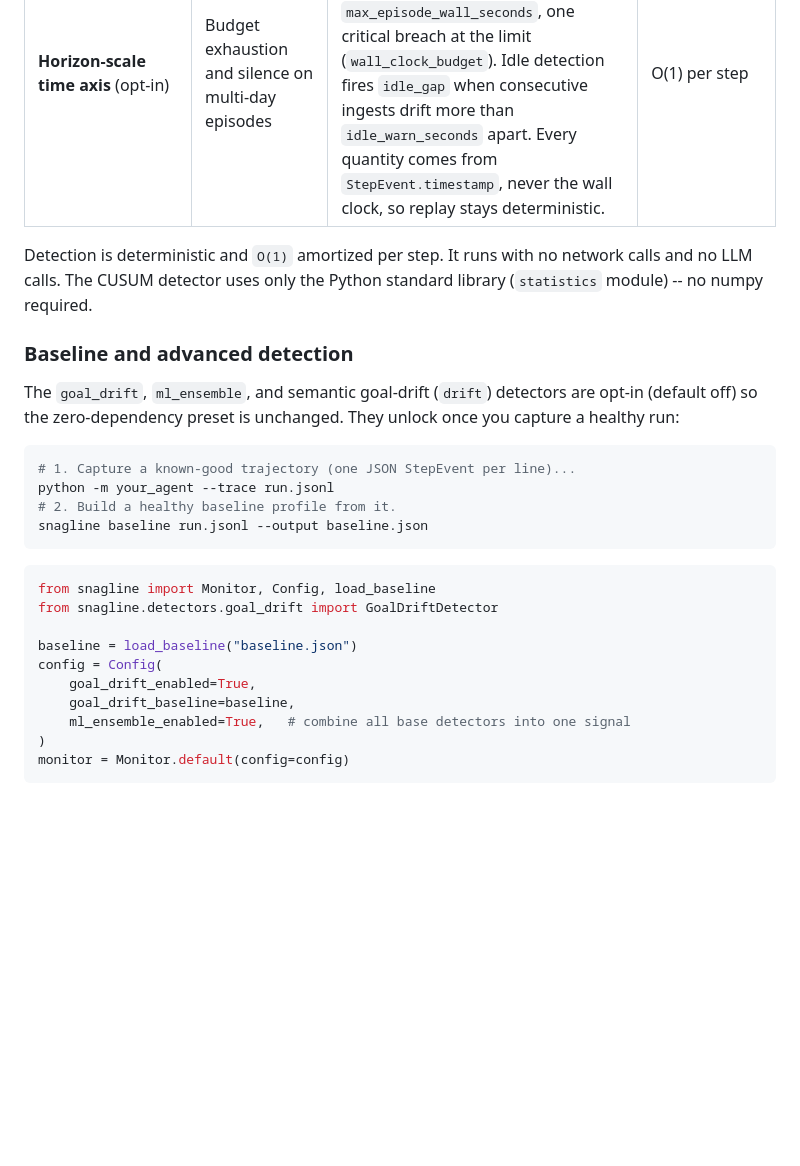
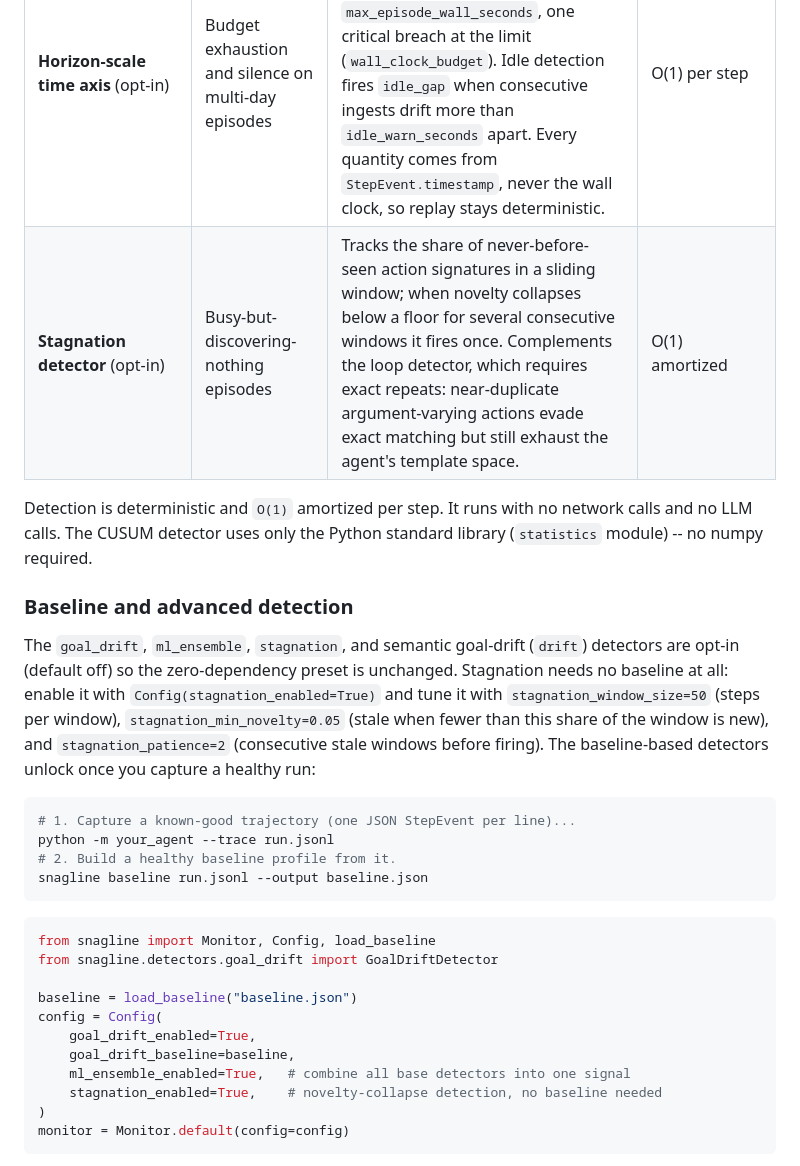
Before and after one commit to Cyrax321/SNAGLINE, a Markdown page: README.md, the part around the change. Rendered like a GitHub page; blank space fills up the shorter version.

Commit message:
docs(readme): add StagnationDetector to detector table and opt-in section (Refs #133)
- New opt-in table row describing novelty-collapse detection and how it
  complements the loop detector's exact-repeat matching.
- Opt-in explainer now lists stagnation with the exact Config flag names
  verified against src/snagline/config.py: stagnation_enabled,
  stagnation_window_size=50, stagnation_min_novelty=0.05,
  stagnation_patience=2.
- Example block gains the one-line stagnation toggle.

Zero em dashes introduced.

````diff
--- a/README.md
+++ b/README.md
@@ -103,12 +103,13 @@ The full architecture reference is in [docs/ADAPTER_GUIDE.md](docs/ADAPTER_GUIDE
 | **Semantic goal-drift detector** (opt-in, `snagline[drift]`) | The agent's activity mix drifting from its healthy goal | Embeds structural labels (`action_type`, `tool_name`, `error_type`; never content) with `sentence-transformers` and watches the live episode's running centroid against the persisted `BaselineProfile` embedding centroid; sustained cosine deviation through a CUSUM gate emits `goal_drift`. Import is lazy; missing model or inference failures leave it inert (fail-open). | O(embedding dim) per step, bounded state |
 | **ML ensemble** (opt-in) | A stronger, combined signal | Wraps the base detectors and combines their scores with a transparent noisy-OR. A real model can be injected via `MLOrchestrator(model=...)` (the `ml` extra provides scikit-learn). | O(1) amortized |
 | **Horizon-scale time axis** (opt-in) | Budget exhaustion and silence on multi-day episodes | Wall-clock budget derived from event timestamps: one warning at `warn_fraction` of `max_episode_wall_seconds`, one critical breach at the limit (`wall_clock_budget`). Idle detection fires `idle_gap` when consecutive ingests drift more than `idle_warn_seconds` apart. Every quantity comes from `StepEvent.timestamp`, never the wall clock, so replay stays deterministic. | O(1) per step |
+| **Stagnation detector** (opt-in) | Busy-but-discovering-nothing episodes | Tracks the share of never-before-seen action signatures in a sliding window; when novelty collapses below a floor for several consecutive windows it fires once. Complements the loop detector, which requires exact repeats: near-duplicate argument-varying actions evade exact matching but still exhaust the agent's template space. | O(1) amortized |
 
 Detection is deterministic and `O(1)` amortized per step. It runs with no network calls and no LLM calls. The CUSUM detector uses only the Python standard library (`statistics` module) -- no numpy required.
 
 ### Baseline and advanced detection
 
-The `goal_drift`, `ml_ensemble`, and semantic goal-drift (`drift`) detectors are opt-in (default off) so the zero-dependency preset is unchanged. They unlock once you capture a healthy run:
+The `goal_drift`, `ml_ensemble`, `stagnation`, and semantic goal-drift (`drift`) detectors are opt-in (default off) so the zero-dependency preset is unchanged. Stagnation needs no baseline at all: enable it with `Config(stagnation_enabled=True)` and tune it with `stagnation_window_size=50` (steps per window), `stagnation_min_novelty=0.05` (stale when fewer than this share of the window is new), and `stagnation_patience=2` (consecutive stale windows before firing). The baseline-based detectors unlock once you capture a healthy run:
 
 ```bash
 # 1. Capture a known-good trajectory (one JSON StepEvent per line)...
@@ -126,6 +127,7 @@ config = Config(
     goal_drift_enabled=True,
     goal_drift_baseline=baseline,
     ml_ensemble_enabled=True,   # combine all base detectors into one signal
+    stagnation_enabled=True,    # novelty-collapse detection, no baseline needed
 )
 monitor = Monitor.default(config=config)
 ```
````
